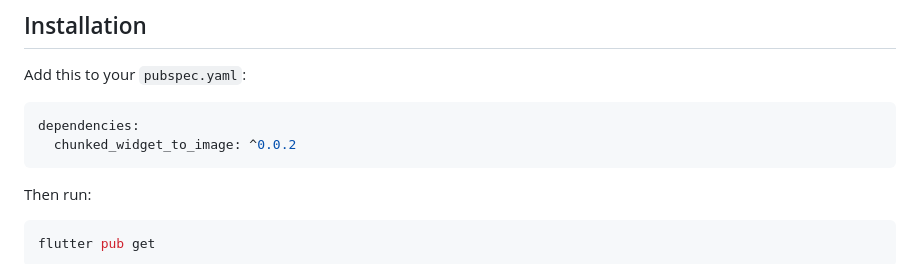
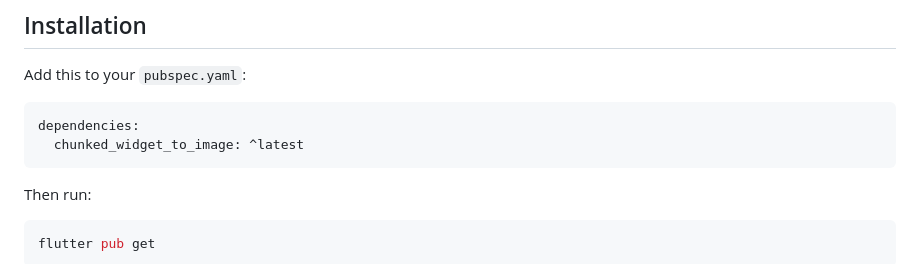
Before and after one commit to bg-1998/chunked_widget_to_image, a Markdown page: README.md, the part around the change. Drawn GitHub-style.

````diff
--- a/README.md
+++ b/README.md
@@ -24,7 +24,7 @@ Add this to your `pubspec.yaml`:
 
 ```yaml
 dependencies:
-  chunked_widget_to_image: ^0.0.2
+  chunked_widget_to_image: ^latest
 ```
 
 Then run:
````
Also changed, not shown: README_ZH.md (+1 -1 lines).
